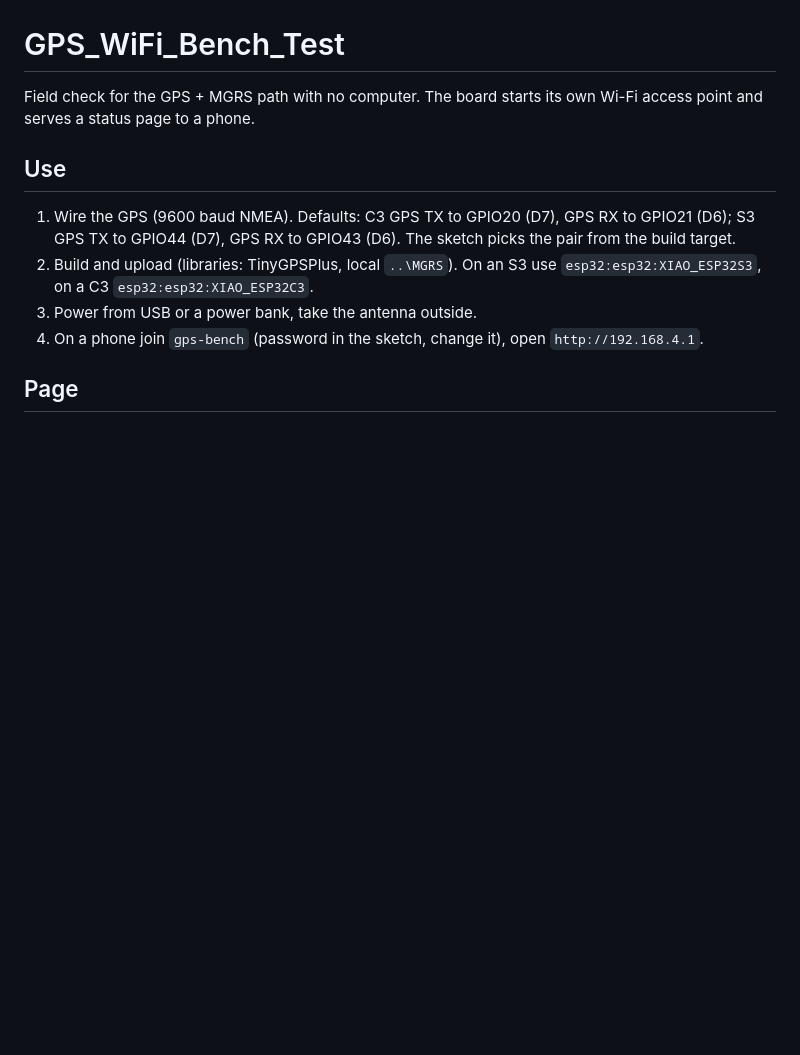
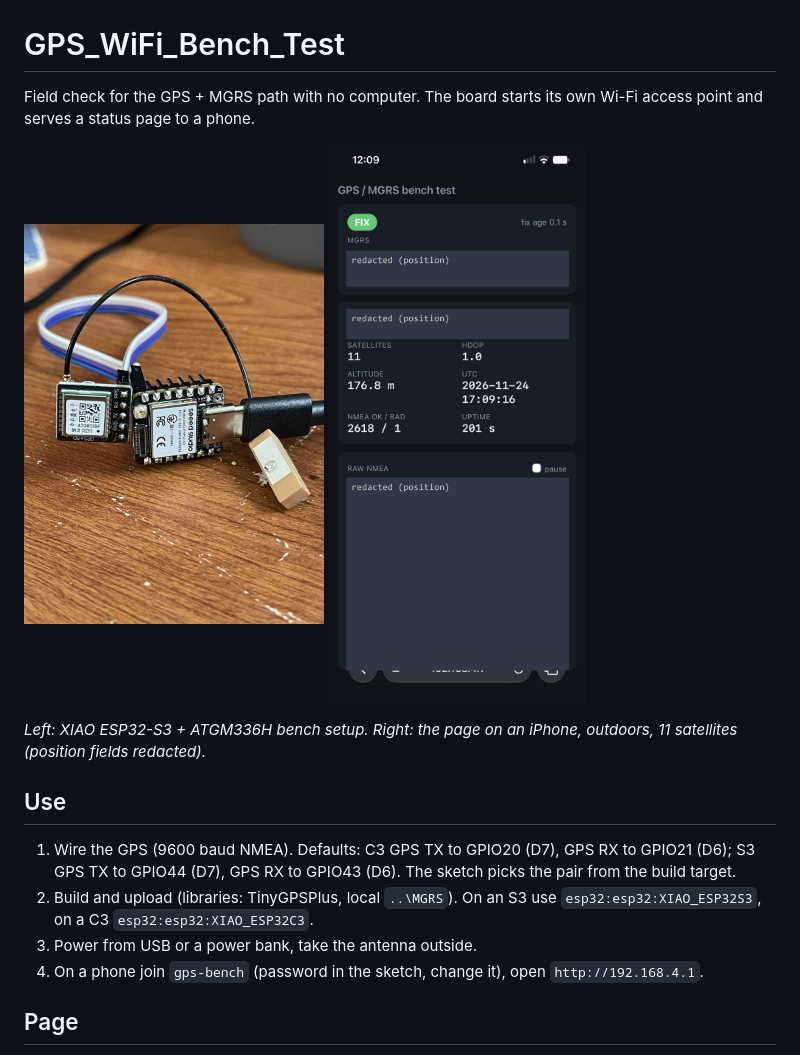
Before and after one commit to ColdBore-RD/gps-mgrs-toolkit, a Markdown page: firmware/GPS_WiFi_Bench_Test/README.md, the part around the change. Drawn GitHub-style; pictures changed too: docs/images/bench-hardware.jpg (added), docs/images/bench-page-v1.png (added); blank space fills up the shorter version.

Commit message:
docs: bench photo and redacted page screenshot for the Wi-Fi test sketch

```diff
--- a/firmware/GPS_WiFi_Bench_Test/README.md
+++ b/firmware/GPS_WiFi_Bench_Test/README.md
@@ -1,6 +1,13 @@
 # GPS_WiFi_Bench_Test
 
 Field check for the GPS + MGRS path with no computer. The board starts its own Wi-Fi access point and serves a status page to a phone.
+
+<p>
+  <img src="../../docs/images/bench-hardware.jpg" alt="XIAO ESP32-S3 with ATGM336H GPS module on the bench" width="300" />
+  <img src="../../docs/images/bench-page-v1.png" alt="Status page on a phone (position redacted)" width="260" />
+</p>
+
+*Left: XIAO ESP32-S3 + ATGM336H bench setup. Right: the page on an iPhone, outdoors, 11 satellites (position fields redacted).*
 
 ## Use
 1. Wire the GPS (9600 baud NMEA). Defaults: C3 GPS TX to GPIO20 (D7), GPS RX to GPIO21 (D6); S3 GPS TX to GPIO44 (D7), GPS RX to GPIO43 (D6). The sketch picks the pair from the build target.
```
Also changed, not shown: 1 other file.
